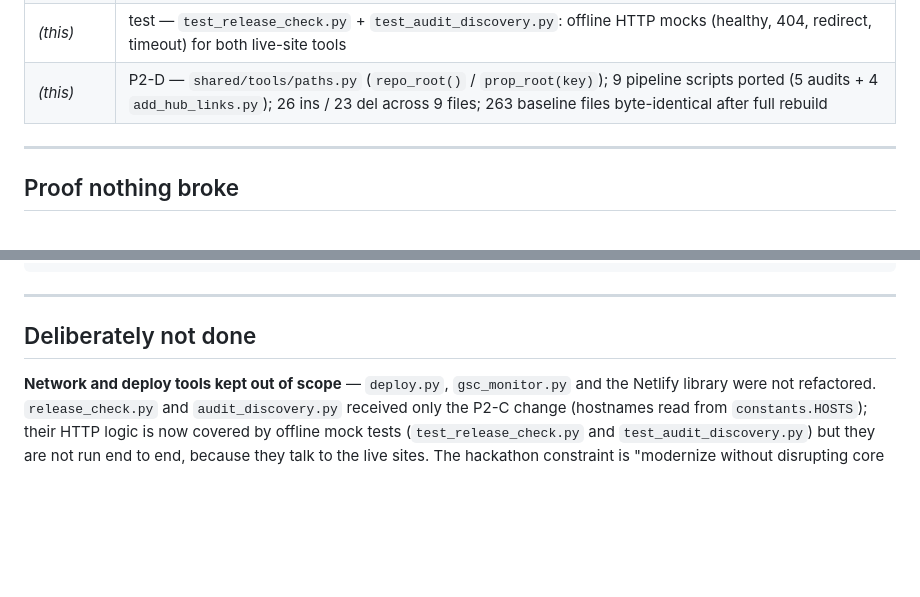
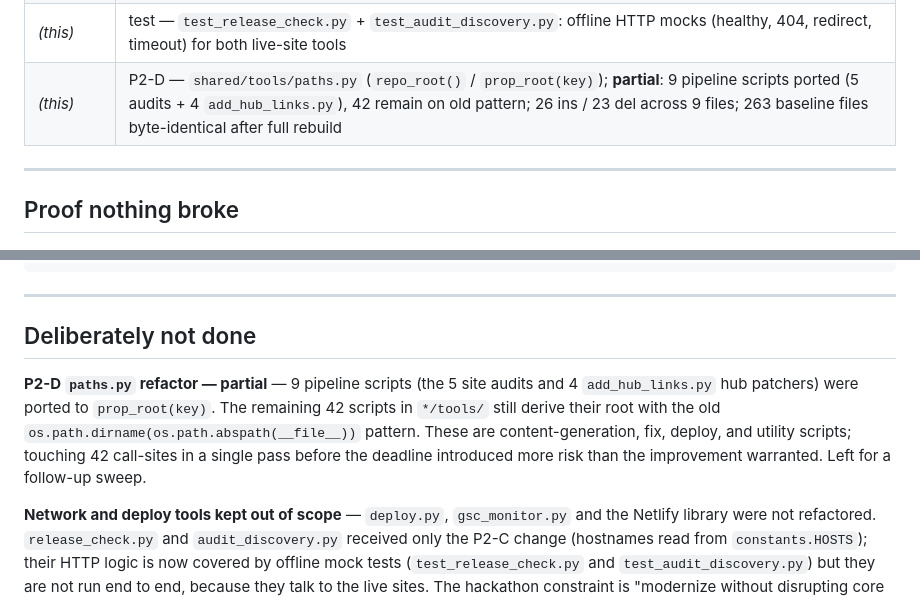
Before and after one commit to academysim/seo-build-bob, a Markdown page: IMPROVEMENTS.md, 2 parts joined by grey strips. Rendered like a GitHub page; blank space fills up the shorter version.

Commit message:
docs: clarify P2-D as partial in IMPROVEMENTS.md
The previous commit claimed P2-D as done, but only 9 of the pipeline
scripts were ported. A fresh grep counts 42 scripts in */tools/ that
still use os.path.dirname(os.path.abspath(__file__)) to derive ROOT/HERE
(excluding sys.path bootstrap lines and paths.py itself).

Update the P2-D commit-table row to say 'partial: 9 scripts ported,
42 remain on old pattern'.

Add an explicit paragraph under 'Deliberately not done' explaining that
the 42 remaining scripts are content-generation, fix, deploy, and utility
scripts; touching them all in a single pre-deadline pass introduced more
risk than the improvement warranted.

```diff
--- a/IMPROVEMENTS.md
+++ b/IMPROVEMENTS.md
@@ -38,7 +38,7 @@ Baseline commit: `8e5768e` — *"Hackathon fork: disable Netlify deploy credenti
 | `3e65996` | test — `test_add_breadcrumbs.py`: `trail()` with linked, unlinked and mixed crumbs |
 | `92501b5` | feat — `build_all.py --dry-run`: prints STEPS without clearing or executing; `test_build_all_dry_run.py` included |
 | *(this)* | test — `test_release_check.py` + `test_audit_discovery.py`: offline HTTP mocks (healthy, 404, redirect, timeout) for both live-site tools |
-| *(this)* | P2-D — `shared/tools/paths.py` (`repo_root()` / `prop_root(key)`); 9 pipeline scripts ported (5 audits + 4 `add_hub_links.py`); 26 ins / 23 del across 9 files; 263 baseline files byte-identical after full rebuild |
+| *(this)* | P2-D — `shared/tools/paths.py` (`repo_root()` / `prop_root(key)`); **partial**: 9 pipeline scripts ported (5 audits + 4 `add_hub_links.py`), 42 remain on old pattern; 26 ins / 23 del across 9 files; 263 baseline files byte-identical after full rebuild |
 
 ---
 
@@ -95,6 +95,8 @@ OK
 
 ## Deliberately not done
 
+**P2-D `paths.py` refactor — partial** — 9 pipeline scripts (the 5 site audits and 4 `add_hub_links.py` hub patchers) were ported to `prop_root(key)`. The remaining 42 scripts in `*/tools/` still derive their root with the old `os.path.dirname(os.path.abspath(__file__))` pattern. These are content-generation, fix, deploy, and utility scripts; touching 42 call-sites in a single pass before the deadline introduced more risk than the improvement warranted. Left for a follow-up sweep.
+
 **Network and deploy tools kept out of scope** — `deploy.py`, `gsc_monitor.py` and the Netlify library were not refactored. `release_check.py` and `audit_discovery.py` received only the P2-C change (hostnames read from `constants.HOSTS`); their HTTP logic is now covered by offline mock tests (`test_release_check.py` and `test_audit_discovery.py`) but they are not run end to end, because they talk to the live sites. The hackathon constraint is "modernize without disrupting core functionality"; those tools are the deployment surface, and any regression there is invisible until a deploy runs against the real CDN.
 
 ---
```
